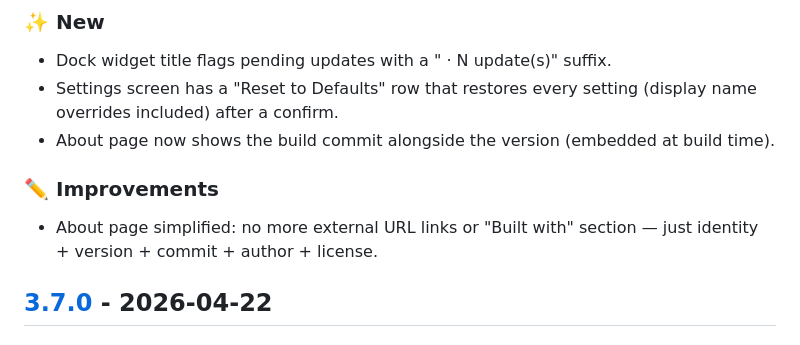
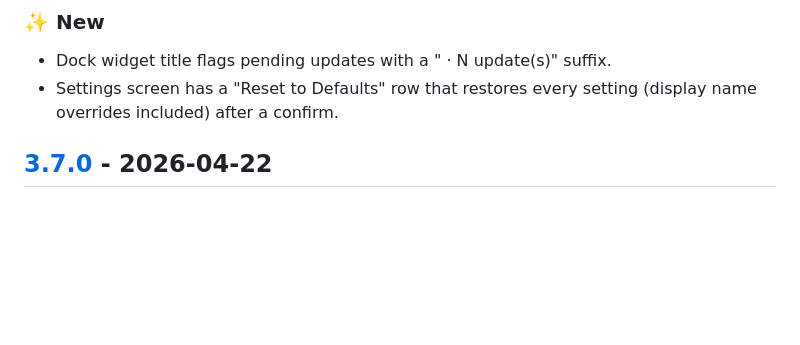
Before and after one commit to morgann1/studio-discover, a Markdown page: CHANGELOG.md, the part around the change. Drawn GitHub-style; blank space fills up the shorter version.

Commit message:
docs(changelog): drop stale about-page entries

```diff
--- a/CHANGELOG.md
+++ b/CHANGELOG.md
@@ -10,10 +10,6 @@ and this project adheres to [Semantic Versioning](https://semver.org/spec/v2.0.0
 ### ✨ New
 - Dock widget title flags pending updates with a " · N update(s)" suffix.
 - Settings screen has a "Reset to Defaults" row that restores every setting (display name overrides included) after a confirm.
-- About page now shows the build commit alongside the version (embedded at build time).
-
-### ✏️ Improvements
-- About page simplified: no more external URL links or "Built with" section — just identity + version + commit + author + license.
 
 ## [3.7.0] - 2026-04-22
 
```
